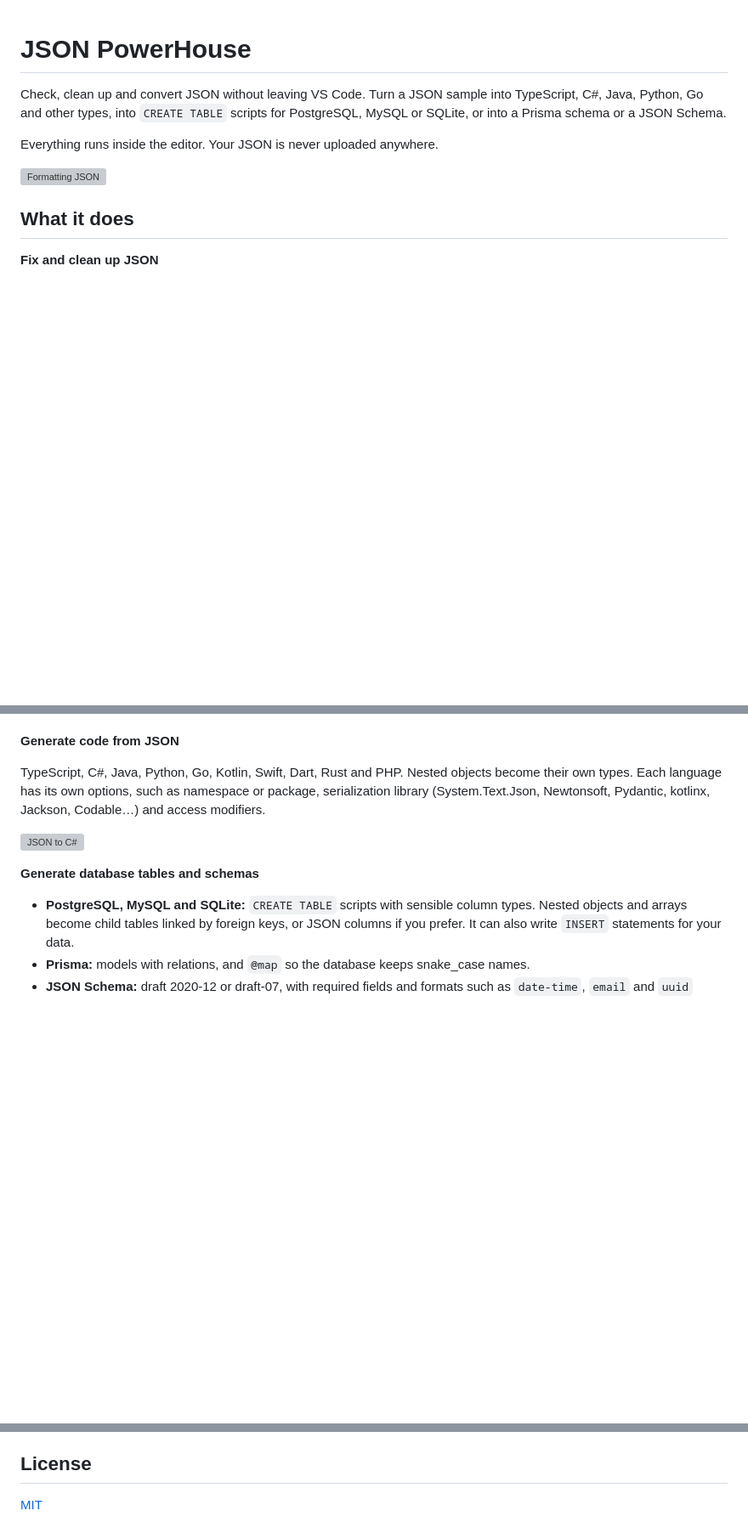
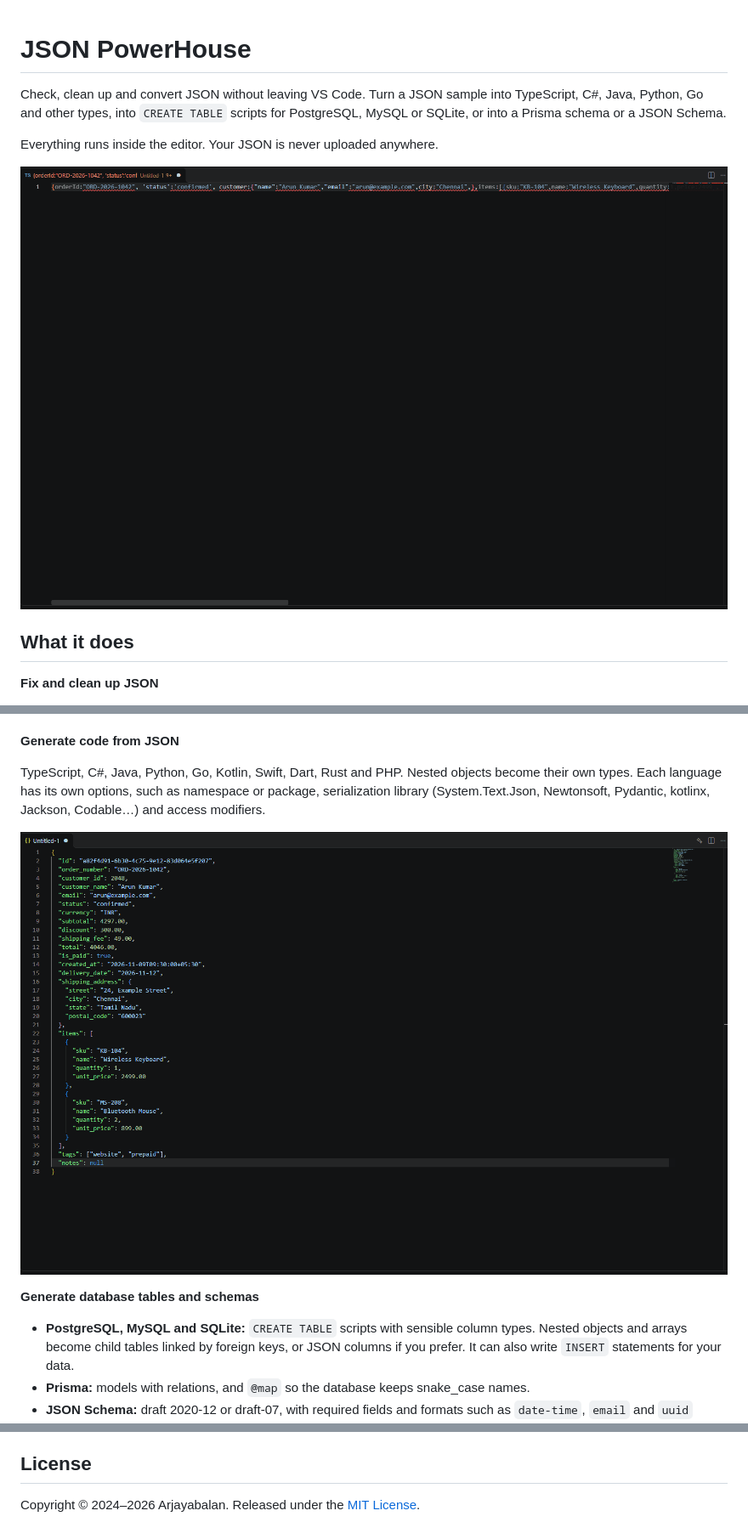
Before and after one commit to 1-arjayabalan-0/json-powerhouse, a Markdown page: extension/README.md, 3 parts joined by grey strips. Shown at 85% size. Rendered like a GitHub page; pictures changed too: extension/assets/JSONFormat.gif (added), extension/assets/JSON_PG.gif (added); blank space fills up the shorter version; grey boxes are pictures that could not be loaded.

Commit message:
docs: copyright line, new demo GIFs
- LICENSE and both READMEs: Copyright 2024-2026 Arjayabalan
- Replace the old extension GIFs with JSONFormat.gif and JSON_PG.gif

Co-Authored-By: Claude Opus 5.5 <noreply@anthropic.com>

```diff
--- a/extension/README.md
+++ b/extension/README.md
@@ -4,7 +4,7 @@ Check, clean up and convert JSON without leaving VS Code. Turn a JSON sample int
 
 Everything runs inside the editor. Your JSON is never uploaded anywhere.
 
-![Formatting JSON](https://raw.githubusercontent.com/1-arjayabalan-0/json-powerhouse/refs/heads/main/extension/assets/JSONFormat-Gif.gif)
+![Formatting JSON](https://raw.githubusercontent.com/1-arjayabalan-0/json-powerhouse/refs/heads/main/extension/assets/JSONFormat.gif)
 
 ## What it does
 
@@ -19,7 +19,7 @@ Everything runs inside the editor. Your JSON is never uploaded anywhere.
 
 TypeScript, C#, Java, Python, Go, Kotlin, Swift, Dart, Rust and PHP. Nested objects become their own types. Each language has its own options, such as namespace or package, serialization library (System.Text.Json, Newtonsoft, Pydantic, kotlinx, Jackson, Codable…) and access modifiers.
 
-![JSON to C#](https://raw.githubusercontent.com/1-arjayabalan-0/json-powerhouse/refs/heads/main/extension/assets/JSONCsharp-Gif.gif)
+![JSON to C#](https://raw.githubusercontent.com/1-arjayabalan-0/json-powerhouse/refs/heads/main/extension/assets/JSON_PG.gif)
 
 **Generate database tables and schemas**
 
@@ -188,4 +188,4 @@ Something not working, or JSON that doesn't convert the way you expected? [Open
 
 ## License
 
-[MIT](LICENSE)
+Copyright © 2024–2026 Arjayabalan. Released under the [MIT License](LICENSE).
```
Also changed, not shown: README.md (+1 -1 lines), 5 other files.
